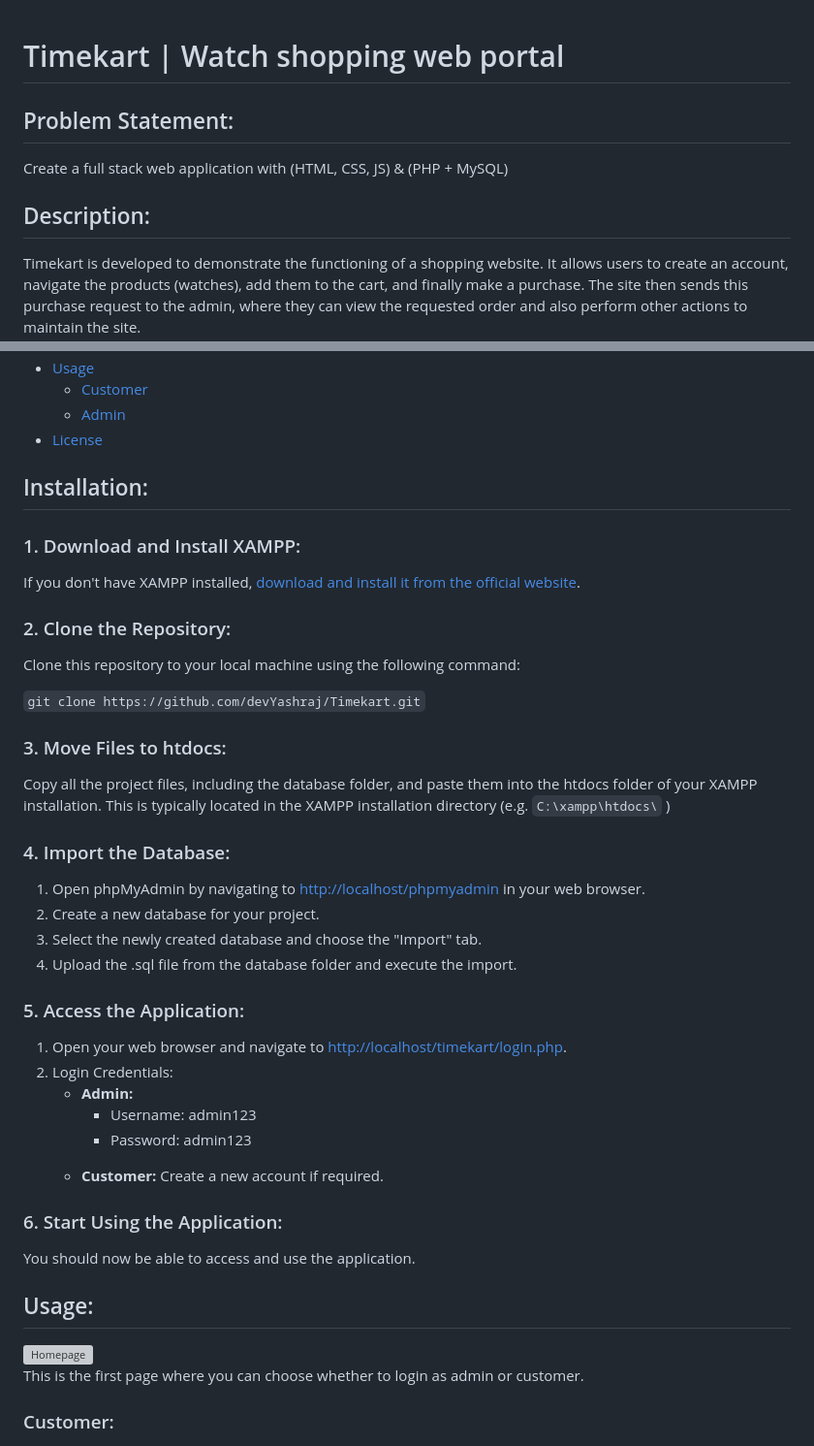
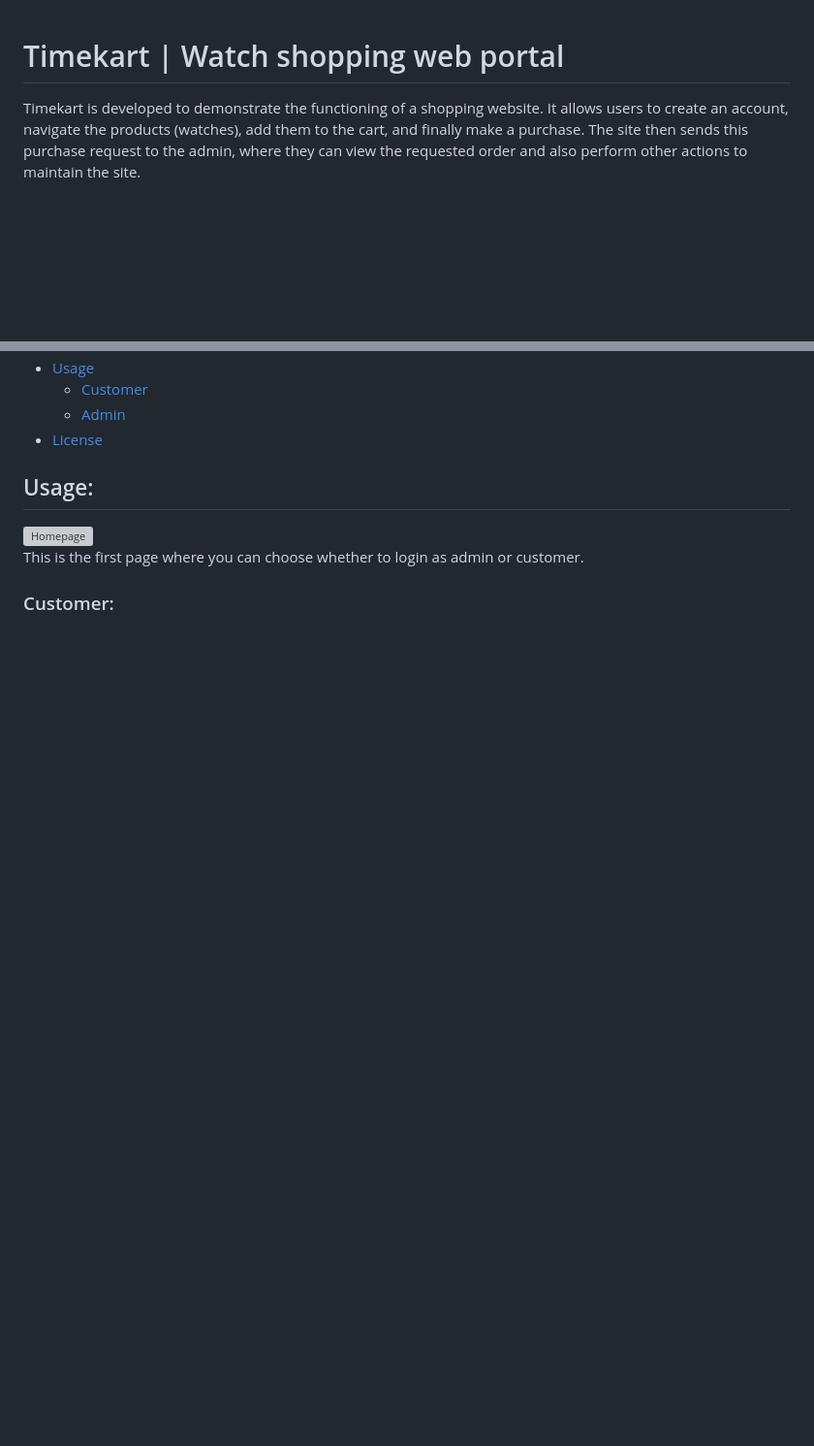
Before and after one commit to devYashraj/Timekart, a Markdown page: README.md, 2 parts joined by grey strips. Shown: that part at 97% size. Drawn GitHub-style; blank space fills up the shorter version; grey boxes are pictures that could not be loaded.

```diff
--- a/README.md
+++ b/README.md
@@ -1,8 +1,5 @@
 <body>
     <h1>Timekart | Watch shopping web portal</h1>
-    <h2>Problem Statement:</h2>
-    <p>Create a full stack web application with (HTML, CSS, JS) & (PHP + MySQL)</p>
-    <h2>Description:</h2>
     <p>Timekart is developed to demonstrate the functioning of a shopping website. It allows users to create an account, navigate the products (watches), add them to the cart, and finally make a purchase. The site then sends this purchase request to the admin, where they can view the requested order and also perform other actions to maintain the site.</p>
     <h2>Table of Contents:</h2>
     <ul>
@@ -15,48 +11,6 @@
         </li>
         <li><a href="#license1">License</a></li>
     </ul>
-    <h2 id="installation1">Installation:</h2>
-    <div>
-        <h3>1. Download and Install XAMPP:</h3>
-        <p>If you don't have XAMPP installed, <a href="https://www.apachefriends.org/download.html">download and install it from the official website</a>.</p>
-    </div>
-    <div>
-        <h3>2. Clone the Repository:</h3>
-        <p>Clone this repository to your local machine using the following command:</p>
-        <code>git clone https://github.com/devYashraj/Timekart.git</code>
-    </div>
-    <div>
-        <h3>3. Move Files to htdocs:</h3>
-        <p>Copy all the project files, including the database folder, and paste them into the htdocs folder of your XAMPP installation. This is typically located in the XAMPP installation directory (e.g. <code>C:\xampp\htdocs\</code> )</p>
-    </div>
-    <div>
-        <h3>4. Import the Database:</h3>
-        <ol>
-            <li>Open phpMyAdmin by navigating to <a href="http://localhost/phpmyadmin">http://localhost/phpmyadmin</a> in your web browser.</li>
-            <li>Create a new database for your project.</li>
-            <li>Select the newly created database and choose the "Import" tab.</li>
-            <li>Upload the .sql file from the database folder and execute the import.</li>
-        </ol>
-    </div>
-    <div>
-        <h3>5. Access the Application:</h3>
-        <ol>
-            <li>Open your web browser and navigate to <a href="http://localhost/timekart/login.php">http://localhost/timekart/login.php</a>.</li>
-            <li>Login Credentials:</li>
-            <ul>
-                <li><strong>Admin:</strong></li>
-                <ul>
-                    <li>Username: admin123</li>
-                    <li>Password: admin123</li>
-                </ul>
-                <li><strong>Customer:</strong> Create a new account if required.</li>
-            </ul>
-        </ol>
-    </div>
-    <div>
-        <h3>6. Start Using the Application:</h3>
-        <p>You should now be able to access and use the application.</p>
-    </div>
     <h2 id="usage1">Usage:</h2>
     <img src="screenshots/homepage.png" alt="Homepage">
     <p>This is the first page where you can choose whether to login as admin or customer.</p>
```
Also changed, not shown: other parts of README.md (+0 -1 lines).
